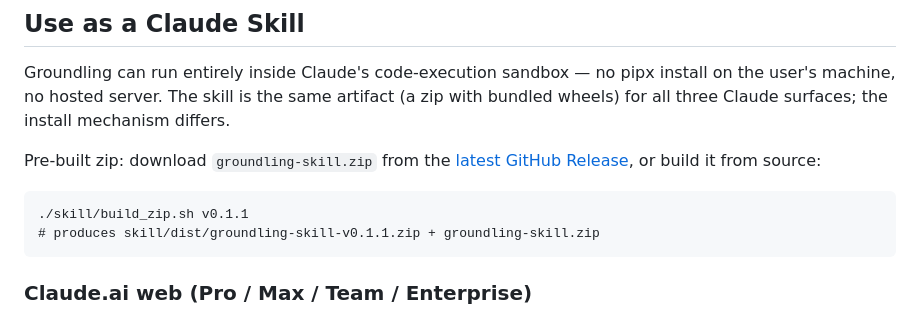
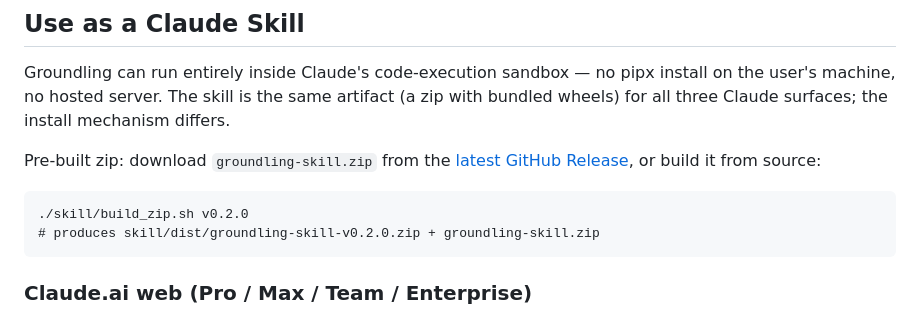
Before and after one commit to AleksiKnuutila/groundling, a Markdown page: README.md, the part around the change. Rendered like a GitHub page.

Commit message:
docs(readme): bump skill build example to v0.2.0
Co-Authored-By: Claude Opus 4.7 (1M context) <noreply@anthropic.com>

```diff
--- a/README.md
+++ b/README.md
@@ -72,8 +72,8 @@ Pre-built zip: download `groundling-skill.zip` from the
 [latest GitHub Release](https://github.com/AleksiKnuutila/groundling/releases/latest),
 or build it from source:
 
-    ./skill/build_zip.sh v0.1.1
-    # produces skill/dist/groundling-skill-v0.1.1.zip + groundling-skill.zip
+    ./skill/build_zip.sh v0.2.0
+    # produces skill/dist/groundling-skill-v0.2.0.zip + groundling-skill.zip
 
 ### Claude.ai web (Pro / Max / Team / Enterprise)
 
```
